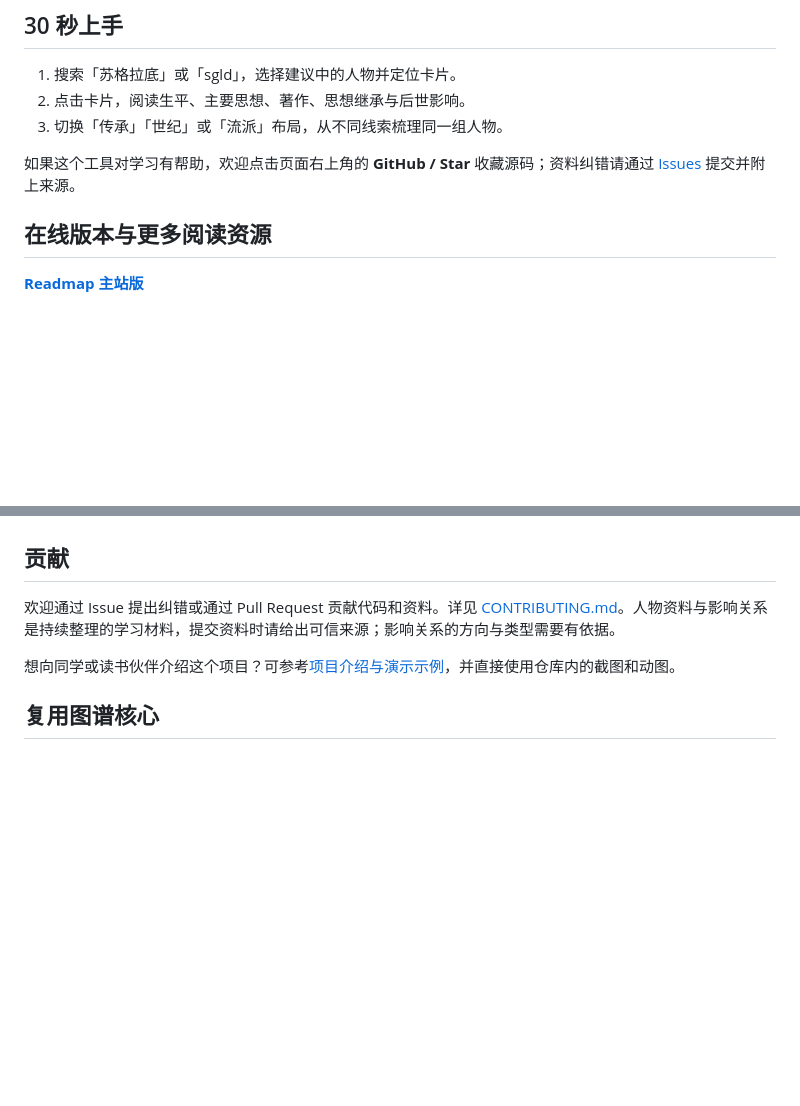
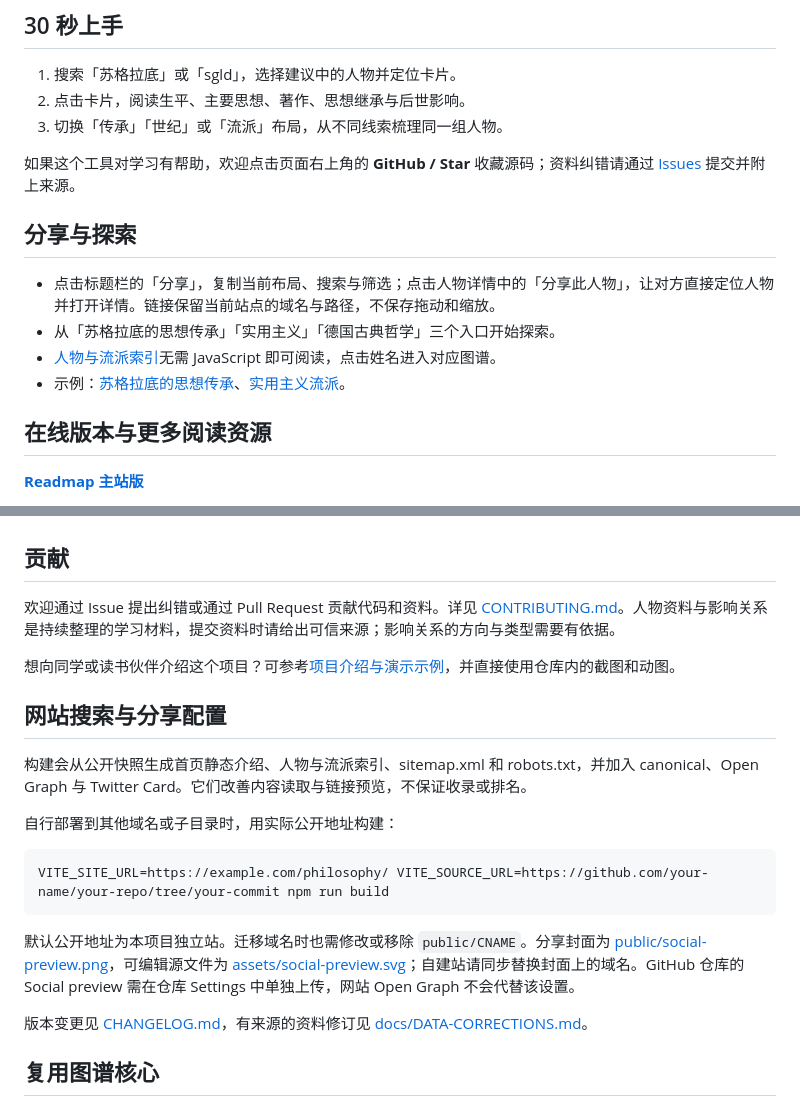
Before and after one commit to adonisly/western-philosophy-map, a Markdown page: README.md, 2 parts joined by grey strips. Drawn GitHub-style; blank space fills up the shorter version.

````diff
--- a/README.md
+++ b/README.md
@@ -34,6 +34,13 @@ A Chinese-language, interactive **Western philosophy map** for exploring the **h
 3. 切换「传承」「世纪」或「流派」布局，从不同线索梳理同一组人物。
 
 如果这个工具对学习有帮助，欢迎点击页面右上角的 **GitHub / Star** 收藏源码；资料纠错请通过 [Issues](https://github.com/adonisly/western-philosophy-map/issues) 提交并附上来源。
+
+## 分享与探索
+
+- 点击标题栏的「分享」，复制当前布局、搜索与筛选；点击人物详情中的「分享此人物」，让对方直接定位人物并打开详情。链接保留当前站点的域名与路径，不保存拖动和缩放。
+- 从「苏格拉底的思想传承」「实用主义」「德国古典哲学」三个入口开始探索。
+- [人物与流派索引](https://western-philosophy.inklinks.io/explore/)无需 JavaScript 即可阅读，点击姓名进入对应图谱。
+- 示例：[苏格拉底的思想传承](https://western-philosophy.inklinks.io/?layout=lineage&philosopher=socrates_1760717560724)、[实用主义流派](https://western-philosophy.inklinks.io/?layout=school&school=%E5%AE%9E%E7%94%A8%E4%B8%BB%E4%B9%89)。
 
 ## 在线版本与更多阅读资源
 
@@ -119,6 +126,20 @@ npm run preview
 
 想向同学或读书伙伴介绍这个项目？可参考[项目介绍与演示示例](docs/SHARING.md)，并直接使用仓库内的截图和动图。
 
+## 网站搜索与分享配置
+
+构建会从公开快照生成首页静态介绍、人物与流派索引、sitemap.xml 和 robots.txt，并加入 canonical、Open Graph 与 Twitter Card。它们改善内容读取与链接预览，不保证收录或排名。
+
+自行部署到其他域名或子目录时，用实际公开地址构建：
+
+```bash
+VITE_SITE_URL=https://example.com/philosophy/ VITE_SOURCE_URL=https://github.com/your-name/your-repo/tree/your-commit npm run build
+```
+
+默认公开地址为本项目独立站。迁移域名时也需修改或移除 `public/CNAME`。分享封面为 [public/social-preview.png](public/social-preview.png)，可编辑源文件为 [assets/social-preview.svg](assets/social-preview.svg)；自建站请同步替换封面上的域名。GitHub 仓库的 Social preview 需在仓库 Settings 中单独上传，网站 Open Graph 不会代替该设置。
+
+版本变更见 [CHANGELOG.md](CHANGELOG.md)，有来源的资料修订见 [docs/DATA-CORRECTIONS.md](docs/DATA-CORRECTIONS.md)。
+
 ## 复用图谱核心
 
 `src/WesternPhilosophyMap.tsx` 是独立站与 Readmap 共用的实现。主站只注入 `PhilosophyDataSource`（读取与可选的新增订阅）、搜索统计回调、热词与反馈入口。`src/main.tsx` 是静态 JSON 适配入口。核心不依赖 Next.js、Supabase 或 Readmap 的服务端代码。
````
Also changed, not shown: CHANGELOG.md (added, +13 -0 lines), public/social-preview.png (added), 17 other files.
